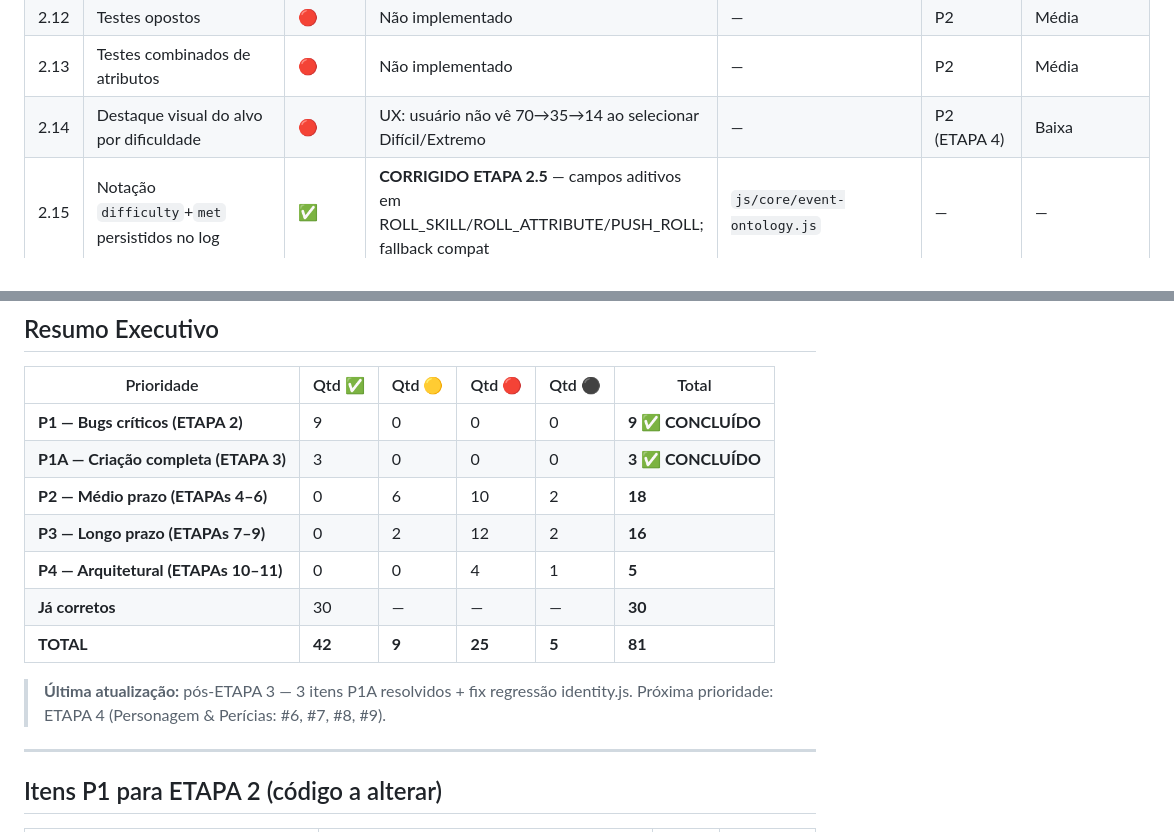
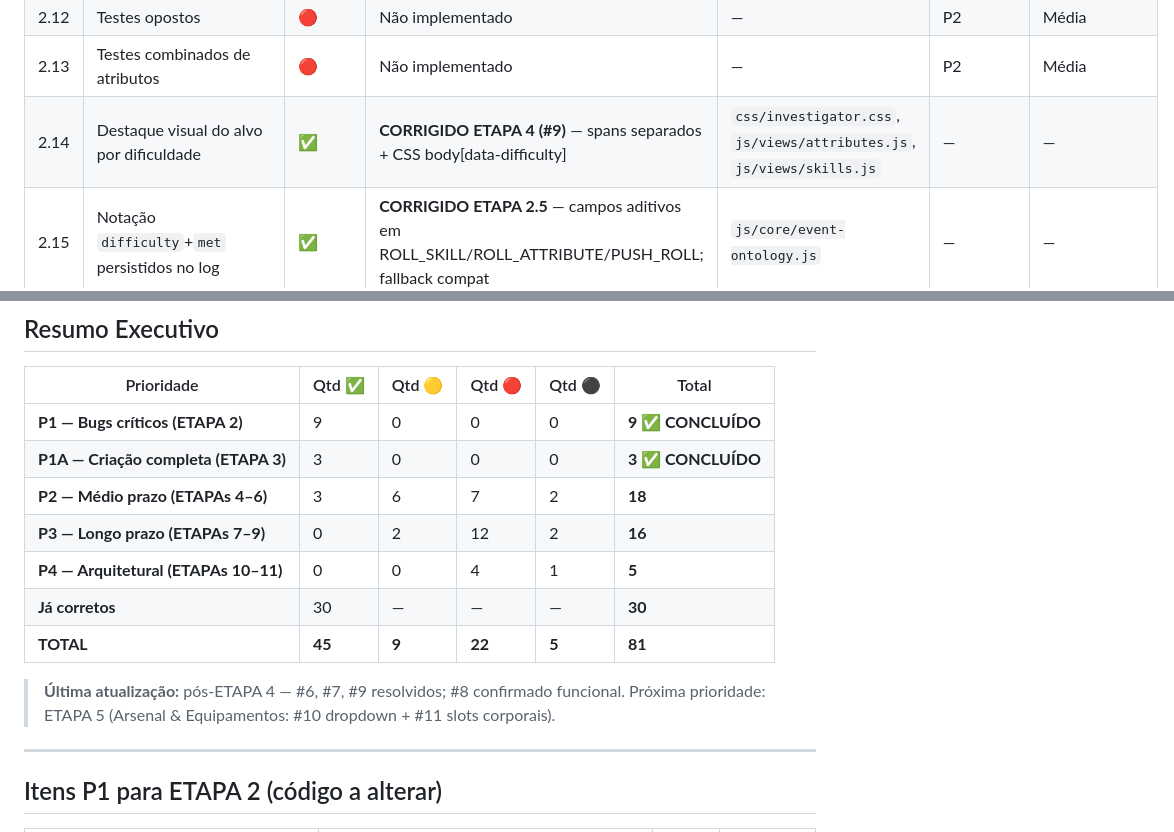
Before and after one commit to Soturine/AIMalexi_RPG_Ficha, a Markdown page: Melhorias/MATRIZ_CONFORMIDADE_CoC7e_V1.md, 2 parts joined by grey strips. Rendered like a GitHub page.

Commit message:
Matriz v4 — pós-ETAPA 4: 45 corretos / 81 mapeados
#6 badges de ocupação, #7 SET_ATTRIBUTE via store, #9 destaque visual
de dificuldade. #8 confirmado funcional sem necessidade de alteração.

Co-Authored-By: Claude Sonnet 4.6 <noreply@anthropic.com>

```diff
--- a/Melhorias/MATRIZ_CONFORMIDADE_CoC7e_V1.md
+++ b/Melhorias/MATRIZ_CONFORMIDADE_CoC7e_V1.md
@@ -53,7 +53,7 @@
 | 2.11 | Forçar rolagem (Push): disponível em falha | ✅ | **CORRIGIDO ETAPA 2.1** — `canPush` usa `met` | `js/views/rolls.js` | — | — |
 | 2.12 | Testes opostos | 🔴 | Não implementado | — | P2 | Média |
 | 2.13 | Testes combinados de atributos | 🔴 | Não implementado | — | P2 | Média |
-| 2.14 | Destaque visual do alvo por dificuldade | 🔴 | UX: usuário não vê 70→35→14 ao selecionar Difícil/Extremo | — | P2 (ETAPA 4) | Baixa |
+| 2.14 | Destaque visual do alvo por dificuldade | ✅ | **CORRIGIDO ETAPA 4 (#9)** — spans separados + CSS body[data-difficulty] | `css/investigator.css`, `js/views/attributes.js`, `js/views/skills.js` | — | — |
 | 2.15 | Notação `difficulty`+`met` persistidos no log | ✅ | **CORRIGIDO ETAPA 2.5** — campos aditivos em ROLL_SKILL/ROLL_ATTRIBUTE/PUSH_ROLL; fallback compat | `js/core/event-ontology.js` | — | — |
 
 ---
@@ -211,14 +211,14 @@
 |-----------|--------|--------|--------|--------|-------|
 | **P1 — Bugs críticos (ETAPA 2)** | 9 | 0 | 0 | 0 | **9 ✅ CONCLUÍDO** |
 | **P1A — Criação completa (ETAPA 3)** | 3 | 0 | 0 | 0 | **3 ✅ CONCLUÍDO** |
-| **P2 — Médio prazo (ETAPAs 4–6)** | 0 | 6 | 10 | 2 | **18** |
+| **P2 — Médio prazo (ETAPAs 4–6)** | 3 | 6 | 7 | 2 | **18** |
 | **P3 — Longo prazo (ETAPAs 7–9)** | 0 | 2 | 12 | 2 | **16** |
 | **P4 — Arquitetural (ETAPAs 10–11)** | 0 | 0 | 4 | 1 | **5** |
 | **Já corretos** | 30 | — | — | — | **30** |
-| **TOTAL** | **42** | **9** | **25** | **5** | **81** |
+| **TOTAL** | **45** | **9** | **22** | **5** | **81** |
 
-> **Última atualização:** pós-ETAPA 3 — 3 itens P1A resolvidos + fix regressão identity.js.
-> Próxima prioridade: ETAPA 4 (Personagem & Perícias: #6, #7, #8, #9).
+> **Última atualização:** pós-ETAPA 4 — #6, #7, #9 resolvidos; #8 confirmado funcional.
+> Próxima prioridade: ETAPA 5 (Arsenal & Equipamentos: #10 dropdown + #11 slots corporais).
 
 ---
 
```
